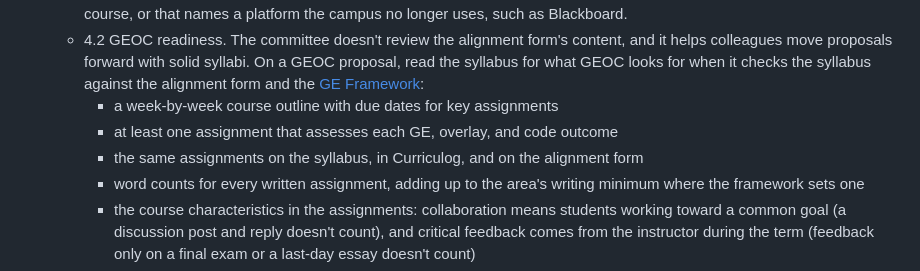
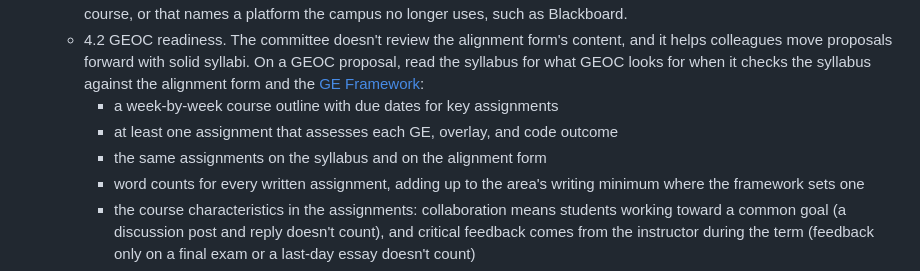
Before and after one commit to csuebmusic/music-curriculum, a Markdown page: committee/ccc/README.md, the part around the change. Drawn GitHub-style.

Commit message:
CCC README: 4.2 compares assignments on the syllabus and the alignment form
Drops Curriculog from the assignment comparison under 4.2.

Co-Authored-By: Claude Opus 5.5 <noreply@anthropic.com>
Claude-Session: https://claude.ai/code/session_01Gzmsrv1Ne8n3VdYi95Jc8q

```diff
--- a/committee/ccc/README.md
+++ b/committee/ccc/README.md
@@ -35,7 +35,7 @@ Each proposal gets four checks, in this order.
    - 4.2 GEOC readiness. The committee doesn't review the alignment form's content, and it helps colleagues move proposals forward with solid syllabi. On a GEOC proposal, read the syllabus for what GEOC looks for when it checks the syllabus against the alignment form and the [GE Framework](reference/ge-framework-fall-2027.pdf):
      - a week-by-week course outline with due dates for key assignments
      - at least one assignment that assesses each GE, overlay, and code outcome
-     - the same assignments on the syllabus, in Curriculog, and on the alignment form
+     - the same assignments on the syllabus and on the alignment form
      - word counts for every written assignment, adding up to the area's writing minimum where the framework sets one
      - the course characteristics in the assignments: collaboration means students working toward a common goal (a discussion post and reply doesn't count), and critical feedback comes from the instructor during the term (feedback only on a final exam or a last-day essay doesn't count)
      - for an overlay, the overlay topic across the readings, assignments, and assessments, beyond a single week
```
